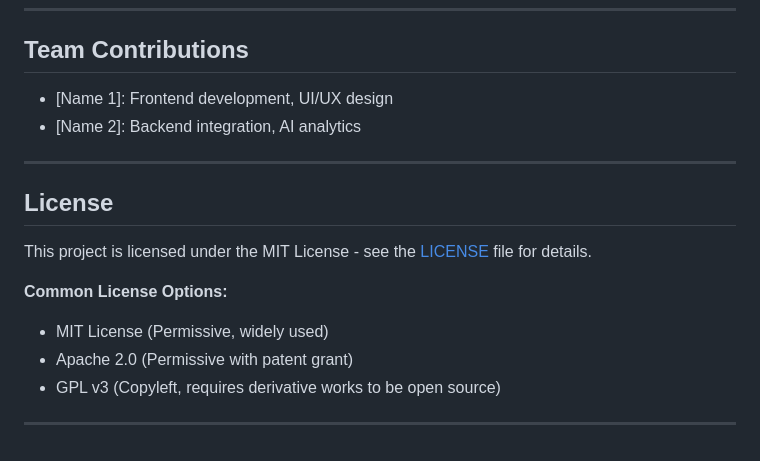
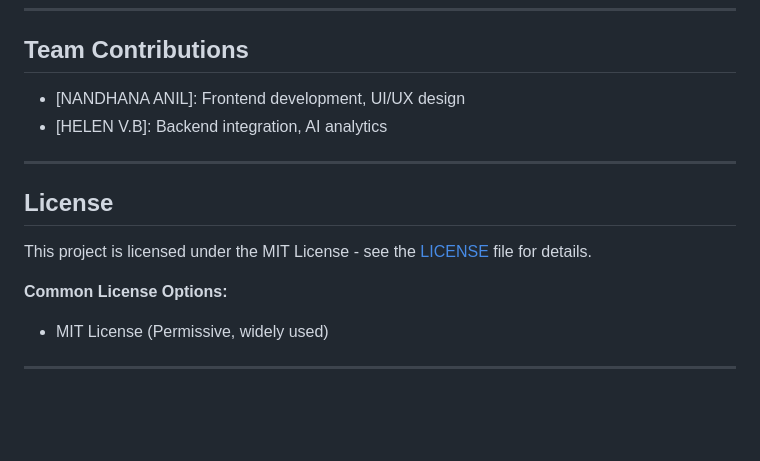
Before and after one commit to pokkilodu/panicbutton-app, a Markdown page: README.md, the part around one of its changes. GitHub-like rendering; blank space fills up the shorter version.

```diff
--- a/README.md
+++ b/README.md
@@ -191,8 +227,8 @@ If you used AI tools during development, document them here for transparency:
 
 ## Team Contributions
 
-- [Name 1]: Frontend development, UI/UX design
-- [Name 2]: Backend integration, AI analytics
+- [NANDHANA ANIL]: Frontend development, UI/UX design
+- [HELEN V.B]: Backend integration, AI analytics
 
 ---
 
@@ -202,7 +238,6 @@ This project is licensed under the MIT License - see the [LICENSE](LICENSE) file
 
 **Common License Options:**
 - MIT License (Permissive, widely used)
-- Apache 2.0 (Permissive with patent grant)
-- GPL v3 (Copyleft, requires derivative works to be open source)
+
 
 ---
```
Also changed, not shown: other parts of README.md (+81 -45 lines).
